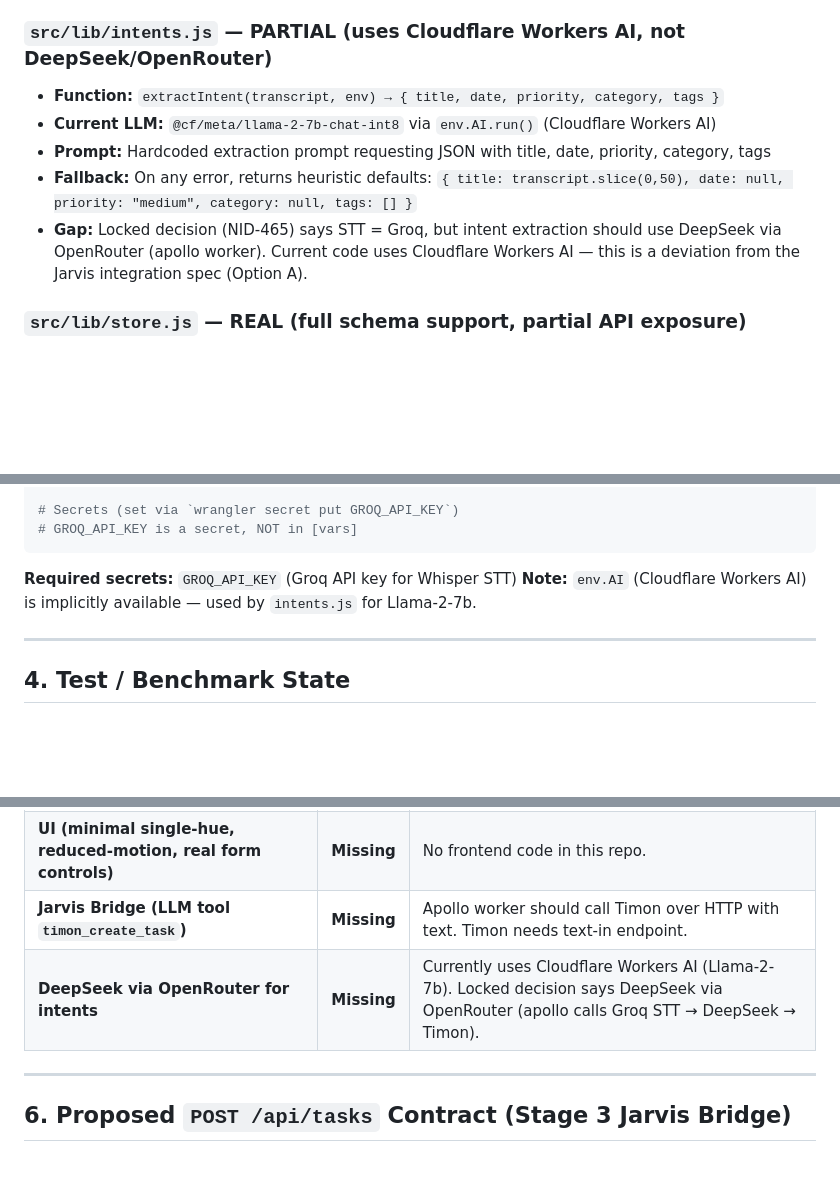
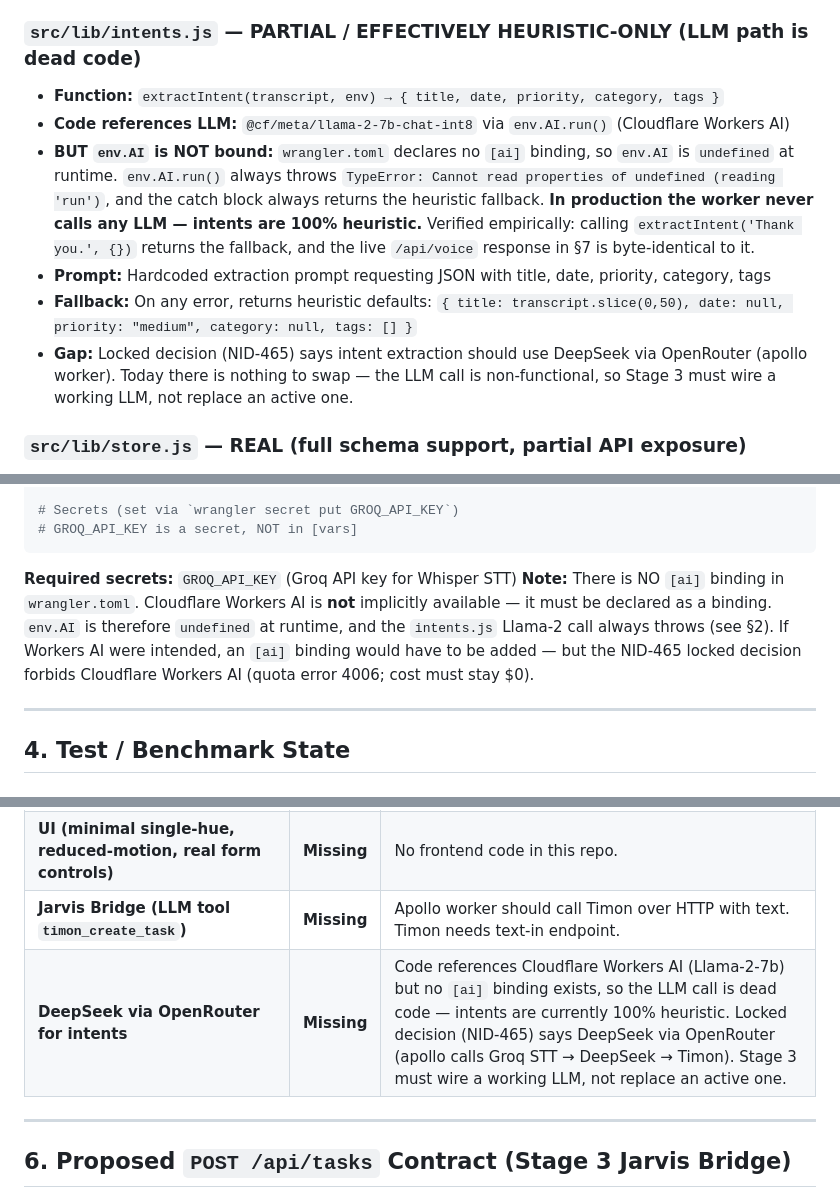
Before and after one commit to jfcanon/timon, a Markdown page: docs/CONTRACT.md, 3 parts joined by grey strips. Drawn GitHub-style; blank space fills up the shorter version.

Commit message:
docs: correct intents.js AI-model claims in CONTRACT.md
env.AI is not bound in wrangler.toml (no [ai] binding), so the
Llama-2 call in intents.js always throws and the heuristic fallback
is used in production. Fix the module inventory, wrangler.toml note,
and gap list to state this instead of claiming Cloudflare Workers AI
is 'implicitly available' or actively used.

````diff
--- a/docs/CONTRACT.md
+++ b/docs/CONTRACT.md
@@ -39,12 +39,13 @@ WebSocket messages (server → client): `{ "type": "subscribed", "tasks": [...]
 - **Error handling:** Returns `{ error: "transcription_failed", message: err.message }` on any failure (network, 4xx/5xx, empty transcript)
 - **No retries** — fail-fast per Talvi idiom
 
-### `src/lib/intents.js` — **PARTIAL (uses Cloudflare Workers AI, not DeepSeek/OpenRouter)**
+### `src/lib/intents.js` — **PARTIAL / EFFECTIVELY HEURISTIC-ONLY (LLM path is dead code)**
 - **Function:** `extractIntent(transcript, env) → { title, date, priority, category, tags }`
-- **Current LLM:** `@cf/meta/llama-2-7b-chat-int8` via `env.AI.run()` (Cloudflare Workers AI)
+- **Code references LLM:** `@cf/meta/llama-2-7b-chat-int8` via `env.AI.run()` (Cloudflare Workers AI)
+- **BUT `env.AI` is NOT bound:** `wrangler.toml` declares no `[ai]` binding, so `env.AI` is `undefined` at runtime. `env.AI.run()` always throws `TypeError: Cannot read properties of undefined (reading 'run')`, and the catch block always returns the heuristic fallback. **In production the worker never calls any LLM — intents are 100% heuristic.** Verified empirically: calling `extractIntent('Thank you.', {})` returns the fallback, and the live `/api/voice` response in §7 is byte-identical to it.
 - **Prompt:** Hardcoded extraction prompt requesting JSON with title, date, priority, category, tags
 - **Fallback:** On any error, returns heuristic defaults: `{ title: transcript.slice(0,50), date: null, priority: "medium", category: null, tags: [] }`
-- **Gap:** Locked decision (NID-465) says STT = Groq, but intent extraction should use DeepSeek via OpenRouter (apollo worker). Current code uses Cloudflare Workers AI — this is a deviation from the Jarvis integration spec (Option A).
+- **Gap:** Locked decision (NID-465) says intent extraction should use DeepSeek via OpenRouter (apollo worker). Today there is nothing to swap — the LLM call is non-functional, so Stage 3 must wire a working LLM, not replace an active one.
 
 ### `src/lib/store.js` — **REAL (full schema support, partial API exposure)**
 - **`ensureSchema(db)`** — Creates three tables: `task_events`, `tasks`, `dependencies` (see D1 Schema below)
@@ -123,7 +124,7 @@ database_id = "d73464c6-f3e8-4809-ab24-900d9b79c94a"
 ```
 
 **Required secrets:** `GROQ_API_KEY` (Groq API key for Whisper STT)
-**Note:** `env.AI` (Cloudflare Workers AI) is implicitly available — used by `intents.js` for Llama-2-7b.
+**Note:** There is NO `[ai]` binding in `wrangler.toml`. Cloudflare Workers AI is **not** implicitly available — it must be declared as a binding. `env.AI` is therefore `undefined` at runtime, and the `intents.js` Llama-2 call always throws (see §2). If Workers AI were intended, an `[ai]` binding would have to be added — but the NID-465 locked decision forbids Cloudflare Workers AI (quota error 4006; cost must stay $0).
 
 ---
 
@@ -165,7 +166,7 @@ database_id = "d73464c6-f3e8-4809-ab24-900d9b79c94a"
 | **Task List/Filter API** | **Missing** | No `GET /api/tasks` with query params (status, category, parent, etc.). |
 | **UI (minimal single-hue, reduced-motion, real form controls)** | **Missing** | No frontend code in this repo. |
 | **Jarvis Bridge (LLM tool `timon_create_task`)** | **Missing** | Apollo worker should call Timon over HTTP with text. Timon needs text-in endpoint. |
-| **DeepSeek via OpenRouter for intents** | **Missing** | Currently uses Cloudflare Workers AI (Llama-2-7b). Locked decision says DeepSeek via OpenRouter (apollo calls Groq STT → DeepSeek → Timon). |
+| **DeepSeek via OpenRouter for intents** | **Missing** | Code references Cloudflare Workers AI (Llama-2-7b) but no `[ai]` binding exists, so the LLM call is dead code — intents are currently 100% heuristic. Locked decision (NID-465) says DeepSeek via OpenRouter (apollo calls Groq STT → DeepSeek → Timon). Stage 3 must wire a working LLM, not replace an active one. |
 
 ---
 
````
